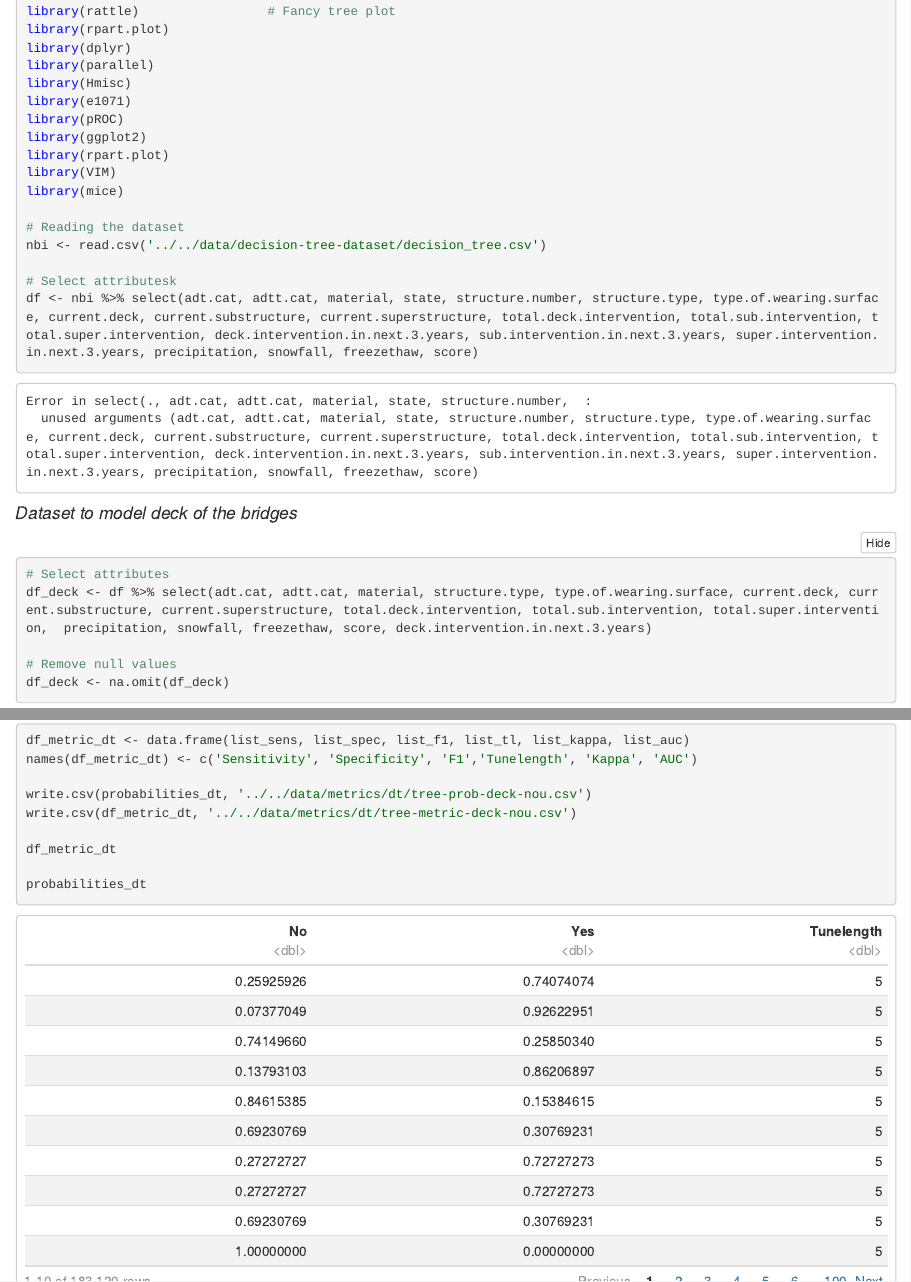
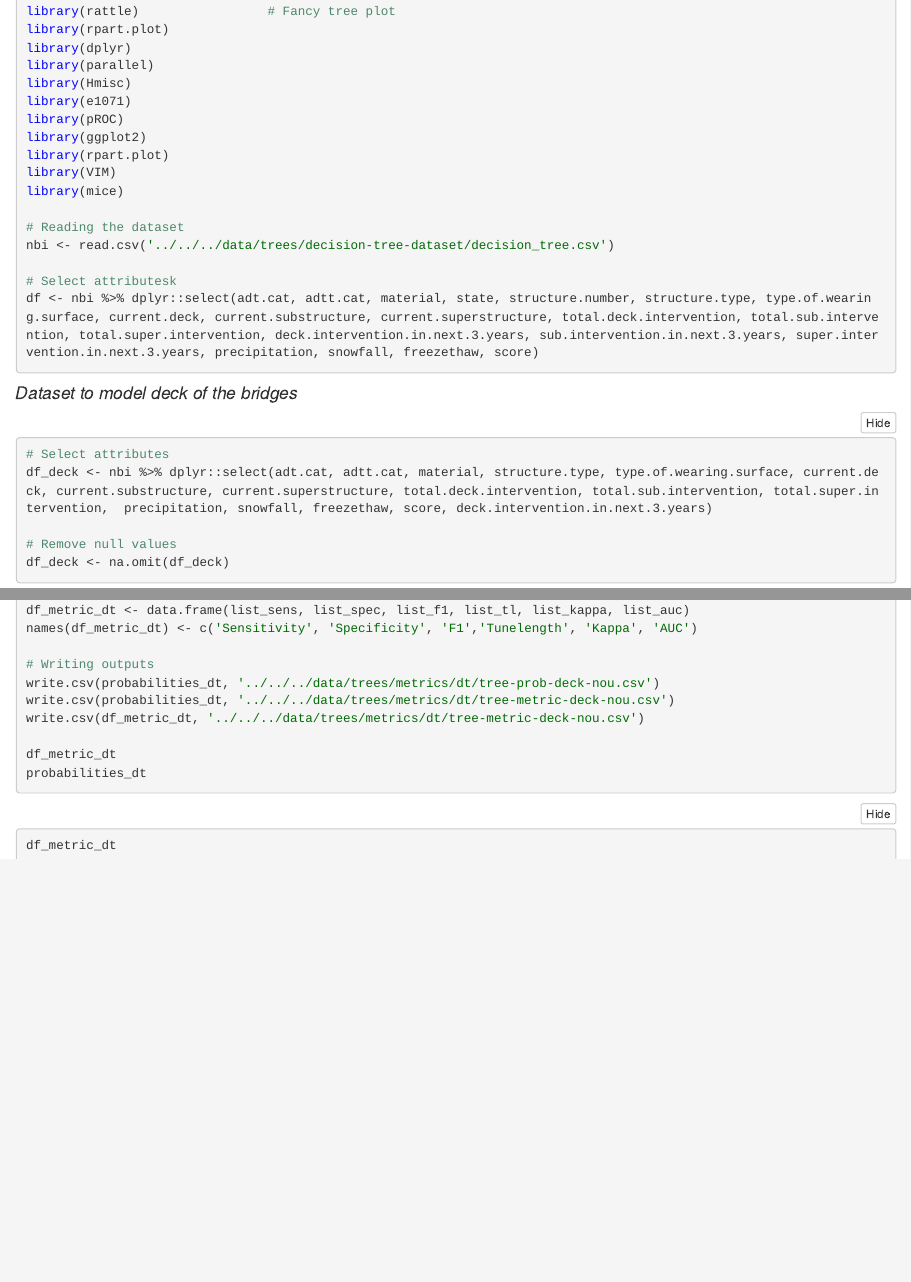
Before and after one commit to kaleoyster/nbi-predictive-analysis, an R Markdown document (analysis/r_scripts/dt-deck-no-undersampling.Rmd): the page in a window 1100 px wide, from 310 px down, and a second part further down, joined at a grey line. The pictures show the output file analysis/r_scripts/dt-deck-no-undersampling.nb.html that the author committed with the source, opened offline.

Commit message:
edited decision trees

````diff
--- a/analysis/r_scripts/dt-deck-no-undersampling.Rmd
+++ b/analysis/r_scripts/dt-deck-no-undersampling.Rmd
@@ -28,17 +28,16 @@ library(VIM)
 library(mice)
 
 # Reading the dataset
-nbi <- read.csv('../../data/decision-tree-dataset/decision_tree.csv')
+nbi <- read.csv('../../../data/trees/decision-tree-dataset/decision_tree.csv')
 
 # Select attributesk
-df <- nbi %>% select(adt.cat, adtt.cat, material, state, structure.number, structure.type, type.of.wearing.surface, current.deck, current.substructure, current.superstructure, total.deck.intervention, total.sub.intervention, total.super.intervention, deck.intervention.in.next.3.years, sub.intervention.in.next.3.years, super.intervention.in.next.3.years, precipitation, snowfall, freezethaw, score)
-
+df <- nbi %>% dplyr::select(adt.cat, adtt.cat, material, state, structure.number, structure.type, type.of.wearing.surface, current.deck, current.substructure, current.superstructure, total.deck.intervention, total.sub.intervention, total.super.intervention, deck.intervention.in.next.3.years, sub.intervention.in.next.3.years, super.intervention.in.next.3.years, precipitation, snowfall, freezethaw, score)
 ```
 
 #### *Dataset to model deck of the bridges*
 ```{r}
 # Select attributes
-df_deck <- df %>% select(adt.cat, adtt.cat, material, structure.type, type.of.wearing.surface, current.deck, current.substructure, current.superstructure, total.deck.intervention, total.sub.intervention, total.super.intervention,  precipitation, snowfall, freezethaw, score, deck.intervention.in.next.3.years)
+df_deck <- nbi %>% dplyr::select(adt.cat, adtt.cat, material, structure.type, type.of.wearing.surface, current.deck, current.substructure, current.superstructure, total.deck.intervention, total.sub.intervention, total.super.intervention,  precipitation, snowfall, freezethaw, score, deck.intervention.in.next.3.years)
 
 # Remove null values
 df_deck <- na.omit(df_deck)
@@ -140,12 +138,12 @@ df_metric_dt <- data.frame(list_sens, list_spec, list_f1, list_tl, list_kappa, l
 names(df_metric_dt) <- c('Sensitivity', 'Specificity', 'F1','Tunelength', 'Kappa', 'AUC')
 
 # Writing outputs
-write.csv(probabilities_dt, '../../data/metrics/dt/tree-prob-deck-nou.csv')
-write.csv(df_metric_dt, '../../data/metrics/dt/tree-metric-deck-nou.csv')
+write.csv(probabilities_dt, '../../../data/trees/metrics/dt/tree-prob-deck-nou.csv')
+write.csv(probabilities_dt, '../../../data/trees/metrics/dt/tree-metric-deck-nou.csv')
+write.csv(df_metric_dt, '../../../data/trees/metrics/dt/tree-metric-deck-nou.csv')
 
 df_metric_dt
 probabilities_dt
-
 ```
 
 ```{r}
````
Also changed, not shown: analysis/r_scripts/dt-deck-no-undersampling.nb.html, analysis/r_scripts/dt-deck-no-undersampling.Rmd (3 more changed lines).
